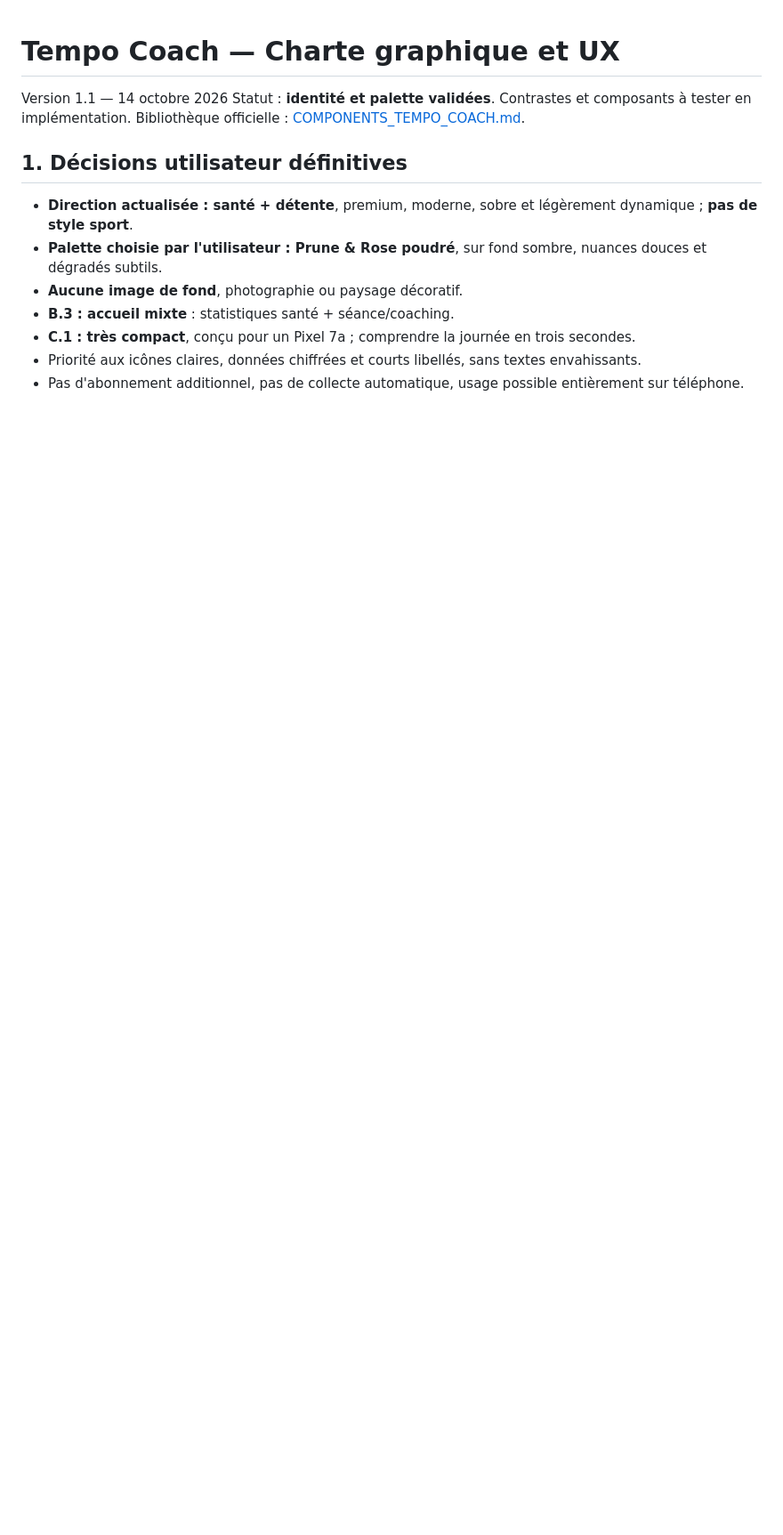
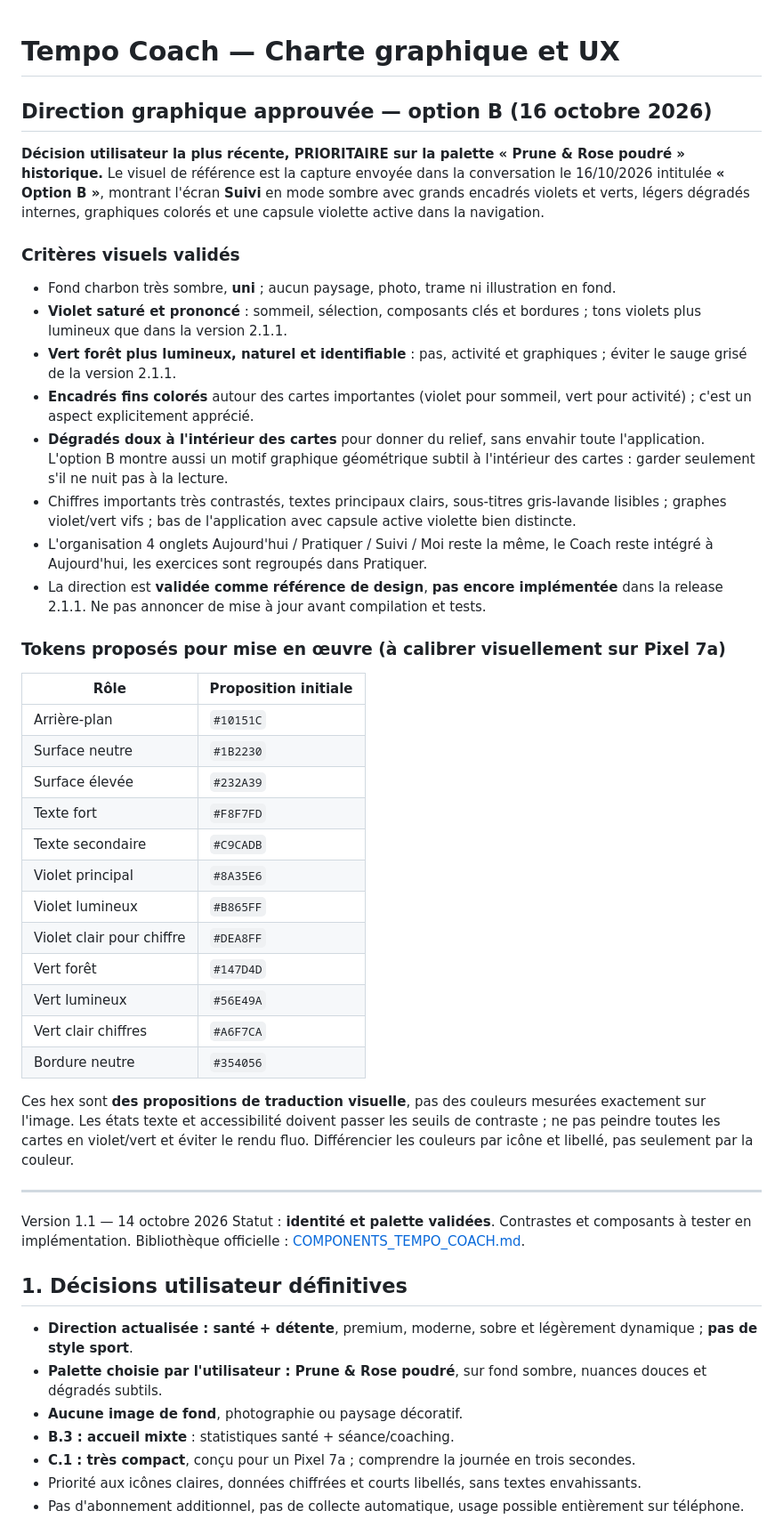
Before and after one commit to SimonDORNIER/Tempo, a Markdown page: docs/CHARTE_GRAPHIQUE_TEMPO_COACH.md, the part around the change. Shown at 89% size. GitHub-like rendering; blank space fills up the shorter version.

Commit message:
Valider option B violet et vert forêt comme prochaine identité Tempo Coach

```diff
--- a/docs/CHARTE_GRAPHIQUE_TEMPO_COACH.md
+++ b/docs/CHARTE_GRAPHIQUE_TEMPO_COACH.md
@@ -1,4 +1,40 @@
 # Tempo Coach — Charte graphique et UX
+
+## Direction graphique approuvée — option B (16 octobre 2026)
+
+**Décision utilisateur la plus récente, PRIORITAIRE sur la palette « Prune & Rose poudré » historique.**
+Le visuel de référence est la capture envoyée dans la conversation le 16/10/2026 intitulée **« Option B »**, montrant l'écran **Suivi** en mode sombre avec grands encadrés violets et verts, légers dégradés internes, graphiques colorés et une capsule violette active dans la navigation.
+
+### Critères visuels validés
+- Fond charbon très sombre, **uni** ; aucun paysage, photo, trame ni illustration en fond.
+- **Violet saturé et prononcé** : sommeil, sélection, composants clés et bordures ; tons violets plus lumineux que dans la version 2.1.1.
+- **Vert forêt plus lumineux, naturel et identifiable** : pas, activité et graphiques ; éviter le sauge grisé de la version 2.1.1.
+- **Encadrés fins colorés** autour des cartes importantes (violet pour sommeil, vert pour activité) ; c'est un aspect explicitement apprécié.
+- **Dégradés doux à l'intérieur des cartes** pour donner du relief, sans envahir toute l'application. L'option B montre aussi un motif graphique géométrique subtil à l'intérieur des cartes : garder seulement s'il ne nuit pas à la lecture.
+- Chiffres importants très contrastés, textes principaux clairs, sous-titres gris-lavande lisibles ; graphes violet/vert vifs ; bas de l'application avec capsule active violette bien distincte.
+- L'organisation 4 onglets Aujourd'hui / Pratiquer / Suivi / Moi reste la même, le Coach reste intégré à Aujourd'hui, les exercices sont regroupés dans Pratiquer.
+- La direction est **validée comme référence de design**, **pas encore implémentée** dans la release 2.1.1. Ne pas annoncer de mise à jour avant compilation et tests.
+
+### Tokens proposés pour mise en œuvre (à calibrer visuellement sur Pixel 7a)
+| Rôle | Proposition initiale |
+|---|---|
+| Arrière-plan | `#10151C` |
+| Surface neutre | `#1B2230` |
+| Surface élevée | `#232A39` |
+| Texte fort | `#F8F7FD` |
+| Texte secondaire | `#C9CADB` |
+| Violet principal | `#8A35E6` |
+| Violet lumineux | `#B865FF` |
+| Violet clair pour chiffre | `#DEA8FF` |
+| Vert forêt | `#147D4D` |
+| Vert lumineux | `#56E49A` |
+| Vert clair chiffres | `#A6F7CA` |
+| Bordure neutre | `#354056` |
+
+Ces hex sont **des propositions de traduction visuelle**, pas des couleurs mesurées exactement sur l'image. Les états texte et accessibilité doivent passer les seuils de contraste ; ne pas peindre toutes les cartes en violet/vert et éviter le rendu fluo. Différencier les couleurs par icône et libellé, pas seulement par la couleur.
+
+---
+
 Version 1.1 — 14 octobre 2026
 Statut : **identité et palette validées**. Contrastes et composants à tester en implémentation.
 Bibliothèque officielle : [COMPONENTS_TEMPO_COACH.md](COMPONENTS_TEMPO_COACH.md).
```
